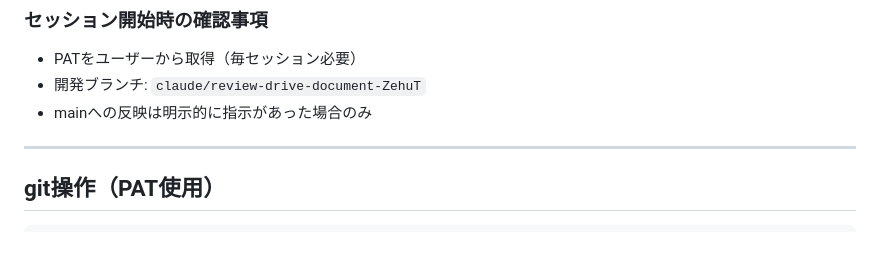
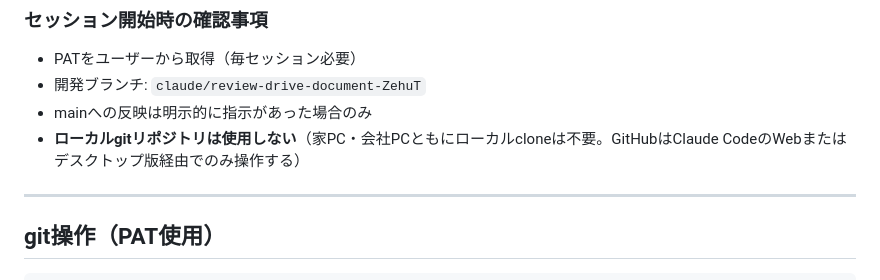
Before and after one commit to hanagenuku/keiba_ai, a Markdown page: CLAUDE.md, the part around the change. Drawn GitHub-style; blank space fills up the shorter version.

Commit message:
CLAUDE.md: ローカルgit不使用の方針を明記
https://claude.ai/code/session_019onnAR9EfyAwpnR9Zy8W5b

```diff
--- a/CLAUDE.md
+++ b/CLAUDE.md
@@ -197,6 +197,7 @@ rollback(BASE_DIR, version=1)
 - PATをユーザーから取得（毎セッション必要）
 - 開発ブランチ: `claude/review-drive-document-ZehuT`
 - mainへの反映は明示的に指示があった場合のみ
+- **ローカルgitリポジトリは使用しない**（家PC・会社PCともにローカルcloneは不要。GitHubはClaude CodeのWebまたはデスクトップ版経由でのみ操作する）
 
 ---
 
```
